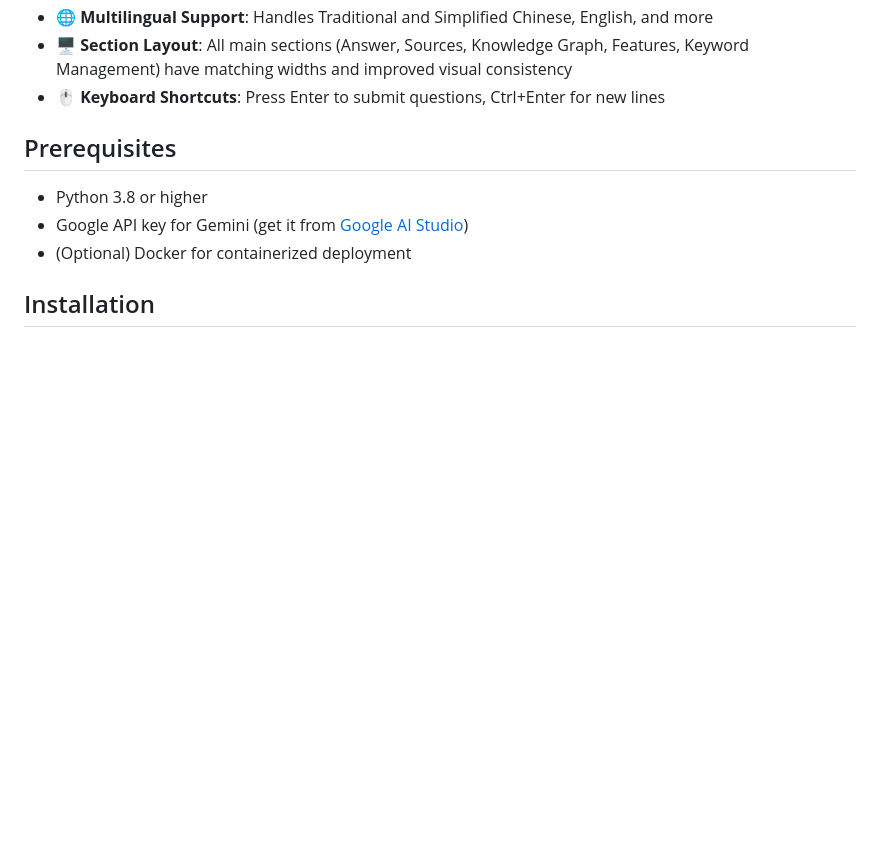
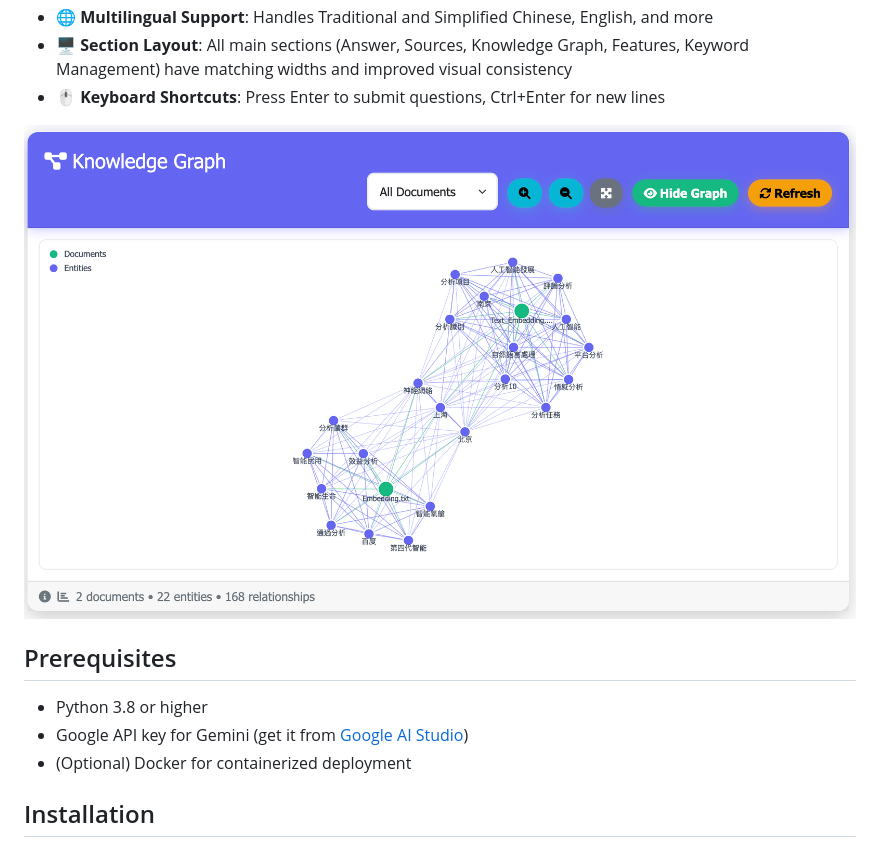
Before and after one commit to elbartohub/KnowledgeGraphRAG, a Markdown page: README.md, the part around the change. GitHub-like rendering; blank space fills up the shorter version.

Commit message:
Add images and update README.md

```diff
--- a/README.md
+++ b/README.md
@@ -18,6 +18,7 @@ A modern, responsive web-based Knowledge Graph RAG application that uses Google'
 - 🖥️ **Section Layout**: All main sections (Answer, Sources, Knowledge Graph, Features, Keyword Management) have matching widths and improved visual consistency
 - 🖱️ **Keyboard Shortcuts**: Press Enter to submit questions, Ctrl+Enter for new lines
 
+![alt text](images/KGRAG01.png)
 
 ## Prerequisites
 
```
